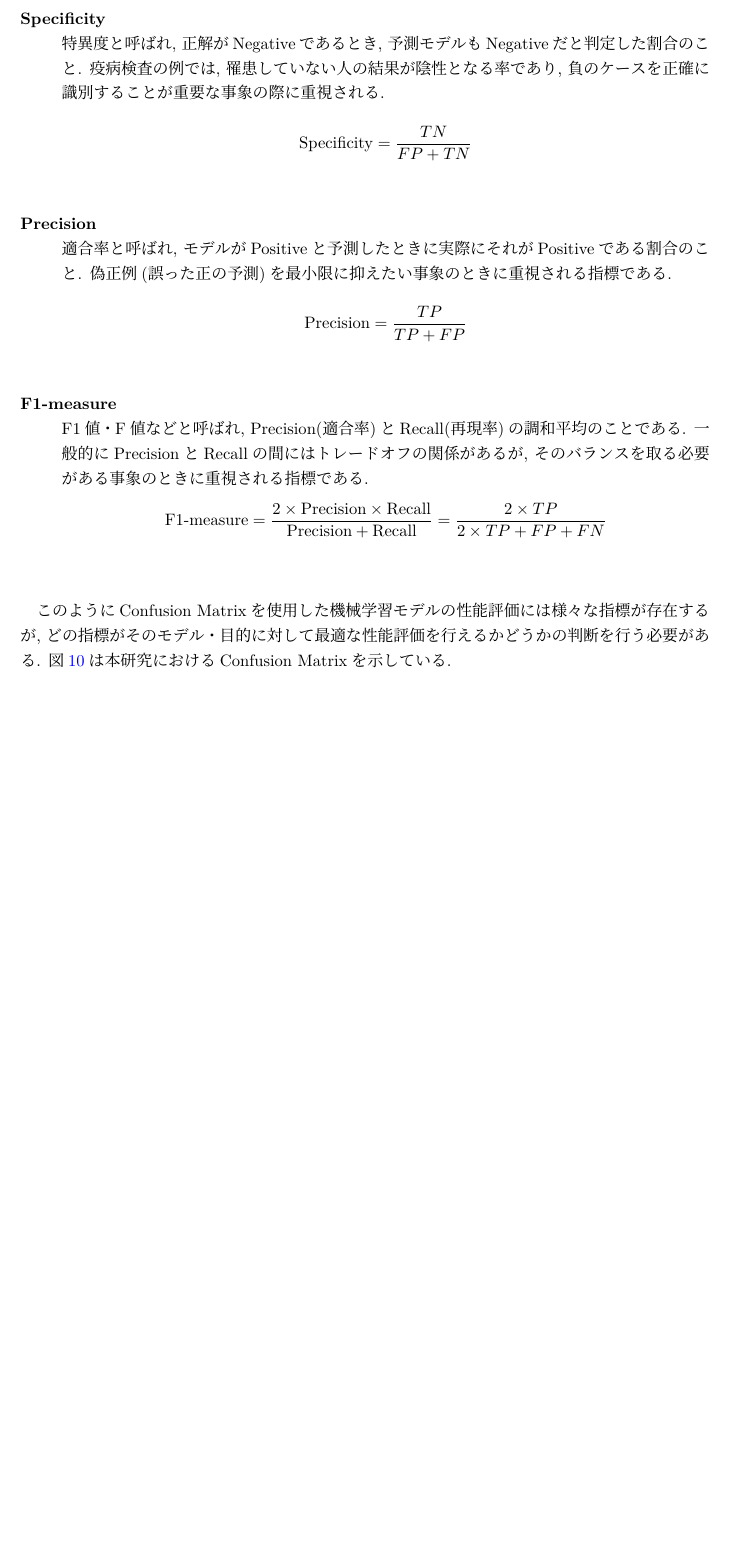
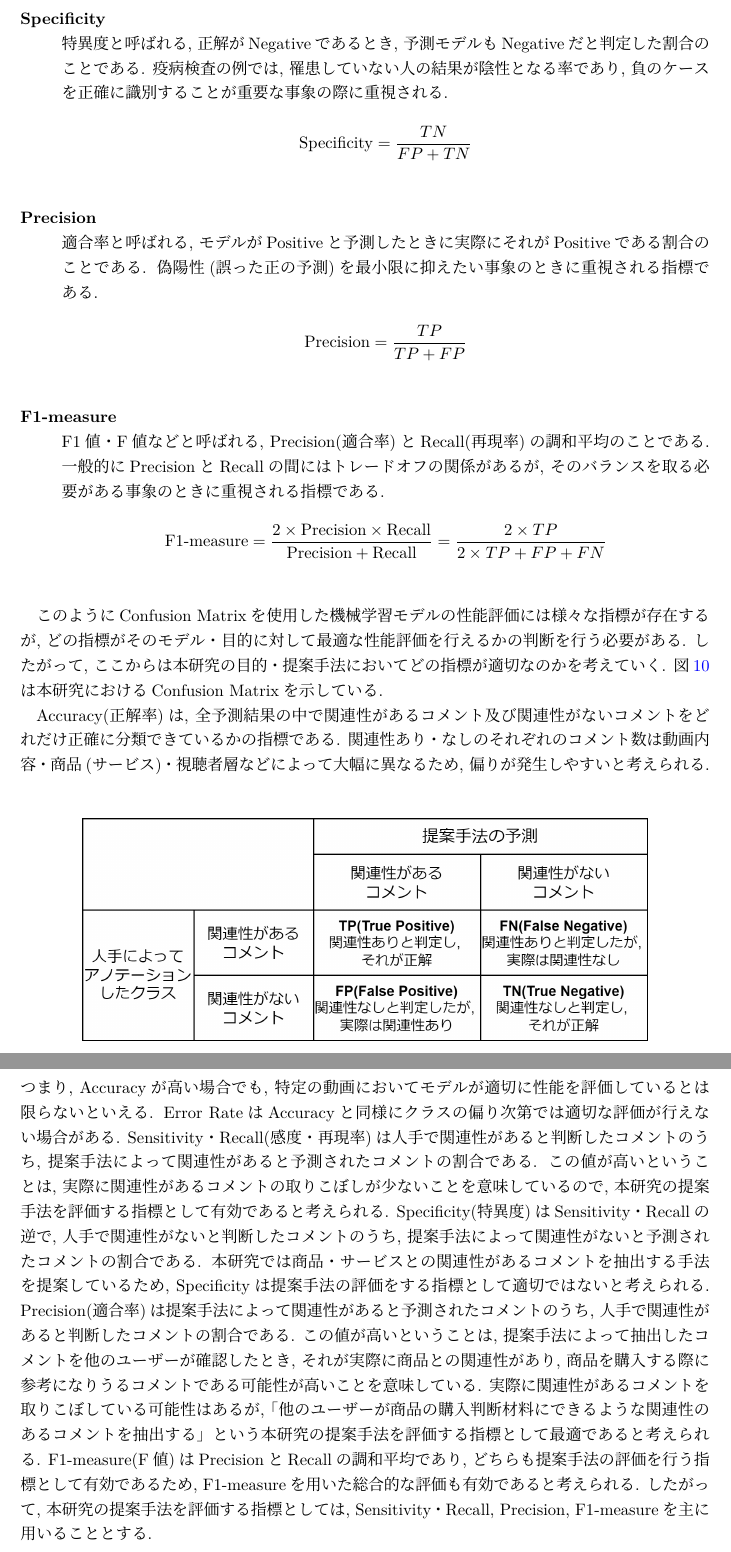
Before and after one commit to dora937nishikori/investigation, a LaTeX document (修論/修論.tex): part of page 23 of 24 before the commit and two parts of pages 23 and 24 of 25 after it, the two joined at a grey line, cut so that both start at the same text, the shorter picture padded with empty space. Compiled offline with LuaLaTeX.

Commit message:
提案手法最後まで

```diff
--- a/修論/修論.tex
+++ b/修論/修論.tex
@@ -666,7 +666,7 @@ FP(False Positive)はNegativeラベルが付いているものを誤って「Pos
     \vspace{5truept}
 
     \item[Specificity]\mbox{}\\
-    特異度と呼ばれ, 正解がNegativeであるとき, 予測モデルもNegativeだと判定した割合のこと.
+    特異度と呼ばれる, 正解がNegativeであるとき, 予測モデルもNegativeだと判定した割合のことである.
     疫病検査の例では, 罹患していない人の結果が陰性となる率であり, 負のケースを正確に識別することが重要な事象の際に重視される. \\
     \begin{equation}
         \textrm{Specificity} = \dfrac{TN}{FP+TN}\notag
@@ -674,16 +674,16 @@ FP(False Positive)はNegativeラベルが付いているものを誤って「Pos
     \vspace{5truept}
 
     \item[Precision]\mbox{}\\
-    適合率と呼ばれ, モデルがPositiveと予測したときに実際にそれがPositiveである割合のこと.
-    偽正例(誤った正の予測)を最小限に抑えたい事象のときに重視される指標である. \\
+    適合率と呼ばれる, モデルがPositiveと予測したときに実際にそれがPositiveである割合のことである.
+    偽陽性(誤った正の予測)を最小限に抑えたい事象のときに重視される指標である. \\
     \begin{equation}
         \textrm{Precision} = \dfrac{TP}{TP+FP}\notag
     \end{equation}
     \vspace{5truept}
 
     \item[F1-measure]\mbox{}\\
-    F1値・F値などと呼ばれ, Precision(適合率)とRecall(再現率)の調和平均のことである.
-    一般的にPrecisionとRecallの間にはトレードオフの関係があるが, そのバランスを取る必要がある事象のときに重視される指標である.
+    F1値・F値などと呼ばれる, Precision(適合率)とRecall(再現率)の調和平均のことである.
+    一般的にPrecisionとRecallの間にはトレードオフの関係があるが, そのバランスを取る必要がある事象のときに重視される指標である. \\
     \begin{equation}
         \textrm{F1-measure} = \dfrac{2\times \textrm{Precision}\times \textrm{Recall}}{\textrm{Precision}+\textrm{Recall}} = \dfrac{2\times TP}{2\times TP+FP+FN}\notag
     \end{equation}
@@ -692,17 +692,45 @@ FP(False Positive)はNegativeラベルが付いているものを誤って「Pos
 \end{description}
 
 このようにConfusion Matrixを使用した機械学習モデルの性能評価には様々な指標が存在するが,
-どの指標がそのモデル・目的に対して最適な性能評価を行えるかどうかの判断を行う必要がある.
+どの指標がそのモデル・目的に対して最適な性能評価を行えるかの判断を行う必要がある.
+したがって, ここからは本研究の目的・提案手法においてどの指標が適切なのかを考えていく.
 図\ref{fig:提案手法のconfusion}は本研究におけるConfusion Matrixを示している.
-\vspace{10truept}
 
-\begin{figure}[h]
+Accuracy(正解率)は, 全予測結果の中で関連性があるコメント及び関連性がないコメントをどれだけ正確に分類できているかの指標である.
+関連性あり・なしのそれぞれのコメント数は動画内容・商品(サービス)・視聴者層などによって大幅に異なるため,
+偏りが発生しやすいと考えられる.
+\vspace{3truept}
+
+\begin{figure}[ht]
     \centering
     \includegraphics[width = 12cm]{images/提案手法のconfusion.drawio.png}
     \caption{提案手法のConfusion Matrix}
     \label{fig:提案手法のconfusion}
 \end{figure}
 \vspace{5truept}
+
+\newpage
+\noindent
+つまり, Accuracyが高い場合でも, 特定の動画においてモデルが適切に性能を評価しているとは限らないといえる.
+Error RateはAccuracyと同様にクラスの偏り次第では適切な評価が行えない場合がある.
+Sensitivity・Recall(感度・再現率)は人手で関連性があると判断したコメントのうち, 提案手法によって関連性があると予測されたコメントの割合である.
+この値が高いということは, 実際に関連性があるコメントの取りこぼしが少ないことを意味しているので, 本研究の提案手法を評価する指標
+として有効であると考えられる.
+Specificity(特異度)はSensitivity・Recallの逆で, 人手で関連性がないと判断したコメントのうち, 提案手法によって関連性がないと
+予測されたコメントの割合である.
+本研究では商品・サービスとの関連性があるコメントを抽出する手法を提案しているため, Specificityは提案手法の評価をする指標として
+適切ではないと考えられる.
+Precision(適合率)は提案手法によって関連性があると予測されたコメントのうち, 人手で関連性があると判断したコメントの割合である.
+この値が高いということは, 提案手法によって抽出したコメントを他のユーザーが確認したとき, それが実際に商品との関連性があり,
+商品を購入する際に参考になりうるコメントである可能性が高いことを意味している.
+実際に関連性があるコメントを取りこぼしている可能性はあるが, 「他のユーザーが商品の購入判断材料にできるような
+関連性のあるコメントを抽出する」という本研究の提案手法を評価する指標として最適であると考えられる.
+F1-measure(F値)はPrecisionとRecallの調和平均であり, どちらも提案手法の評価を行う指標として有効であるため,
+F1-measureを用いた総合的な評価も有効であると考えられる. したがって, 本研究の提案手法を評価する指標としては, Sensitivity・Recall,
+Precision, F1-measureを主に用いることとする.
+
+
+
 %数多くある指標、主に用いるのは適合率、指標の計算式
 
 \newpage
```
Also changed, not shown: 修論/images/提案手法のconfusion.drawio.png, 修論/修論.pdf, 修論/修論.tex (12 more changed lines), 3 other files.
